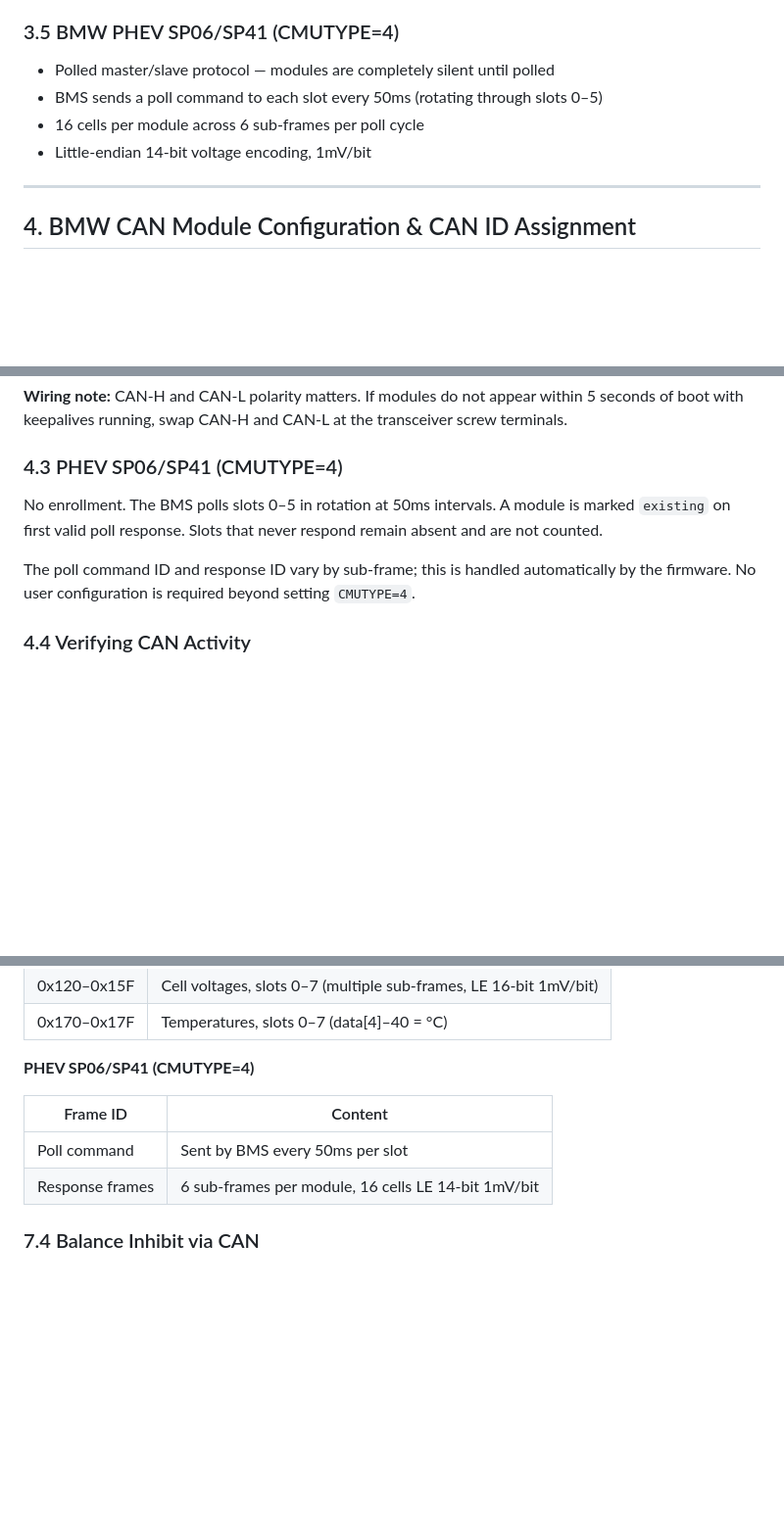
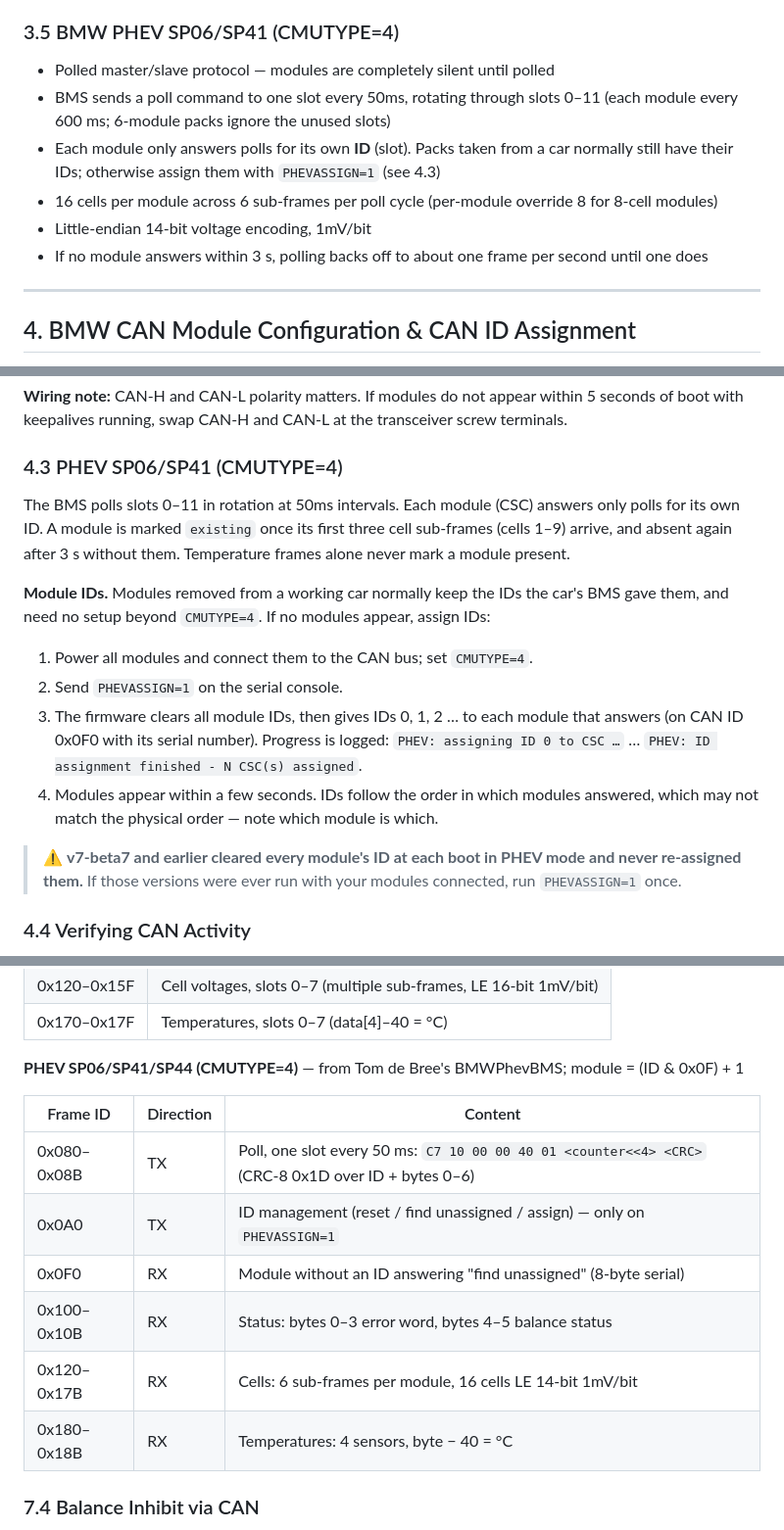
Before and after one commit to robertwa1974/M5Dial-BMS, a Markdown page: M5DialBMS_OperatingManual_v7.md, 3 parts joined by grey strips. Shown at 98% size. GitHub-like rendering; blank space fills up the shorter version.

```diff
--- a/M5DialBMS_OperatingManual_v7.md
+++ b/M5DialBMS_OperatingManual_v7.md
@@ -185,9 +185,11 @@ v7 supports five CMU types. The mode is stored in flash and survives reboots. Ch
 ### 3.5 BMW PHEV SP06/SP41 (CMUTYPE=4)
 
 - Polled master/slave protocol — modules are completely silent until polled
-- BMS sends a poll command to each slot every 50ms (rotating through slots 0–5)
-- 16 cells per module across 6 sub-frames per poll cycle
+- BMS sends a poll command to one slot every 50ms, rotating through slots 0–11 (each module every 600 ms; 6-module packs ignore the unused slots)
+- Each module only answers polls for its own **ID** (slot). Packs taken from a car normally still have their IDs; otherwise assign them with `PHEVASSIGN=1` (see 4.3)
+- 16 cells per module across 6 sub-frames per poll cycle (per-module override 8 for 8-cell modules)
 - Little-endian 14-bit voltage encoding, 1mV/bit
+- If no module answers within 3 s, polling backs off to about one frame per second until one does
 
 ---
 
@@ -248,9 +250,17 @@ The BMS begins sending keepalive bursts immediately at boot. Modules appear as `
 
 ### 4.3 PHEV SP06/SP41 (CMUTYPE=4)
 
-No enrollment. The BMS polls slots 0–5 in rotation at 50ms intervals. A module is marked `existing` on first valid poll response. Slots that never respond remain absent and are not counted.
+The BMS polls slots 0–11 in rotation at 50ms intervals. Each module (CSC) answers only polls for its own ID. A module is marked `existing` once its first three cell sub-frames (cells 1–9) arrive, and absent again after 3 s without them. Temperature frames alone never mark a module present.
 
-The poll command ID and response ID vary by sub-frame; this is handled automatically by the firmware. No user configuration is required beyond setting `CMUTYPE=4`.
+**Module IDs.** Modules removed from a working car normally keep the IDs the car's BMS gave them, and need no setup beyond `CMUTYPE=4`. If no modules appear, assign IDs:
+
+1. Power all modules and connect them to the CAN bus; set `CMUTYPE=4`.
+2. Send `PHEVASSIGN=1` on the serial console.
+3. The firmware clears all module IDs, then gives IDs 0, 1, 2 … to each module that answers (on CAN ID 0x0F0 with its serial number). Progress is logged:
+   `PHEV: assigning ID 0 to CSC …` … `PHEV: ID assignment finished - N CSC(s) assigned`.
+4. Modules appear within a few seconds. IDs follow the order in which modules answered, which may not match the physical order — note which module is which.
+
+> ⚠️ **v7-beta7 and earlier cleared every module's ID at each boot in PHEV mode and never re-assigned them.** If those versions were ever run with your modules connected, run `PHEVASSIGN=1` once.
 
 ### 4.4 Verifying CAN Activity
 
@@ -412,12 +422,16 @@ A dedicated FreeRTOS task on core 0 receives all frames. Received frames serve t
 | 0x120–0x15F | Cell voltages, slots 0–7 (multiple sub-frames, LE 16-bit 1mV/bit) |
 | 0x170–0x17F | Temperatures, slots 0–7 (data[4]–40 = °C) |
 
-**PHEV SP06/SP41 (CMUTYPE=4)**
+**PHEV SP06/SP41/SP44 (CMUTYPE=4)** — from Tom de Bree's BMWPhevBMS; module = (ID & 0x0F) + 1
 
-| Frame ID | Content |
-|---|---|
-| Poll command | Sent by BMS every 50ms per slot |
-| Response frames | 6 sub-frames per module, 16 cells LE 14-bit 1mV/bit |
+| Frame ID | Direction | Content |
+|---|---|---|
+| 0x080–0x08B | TX | Poll, one slot every 50 ms: `C7 10 00 00 40 01 <counter<<4> <CRC>` (CRC-8 0x1D over ID + bytes 0–6) |
+| 0x0A0 | TX | ID management (reset / find unassigned / assign) — only on `PHEVASSIGN=1` |
+| 0x0F0 | RX | Module without an ID answering "find unassigned" (8-byte serial) |
+| 0x100–0x10B | RX | Status: bytes 0–3 error word, bytes 4–5 balance status |
+| 0x120–0x17B | RX | Cells: 6 sub-frames per module, 16 cells LE 14-bit 1mV/bit |
+| 0x180–0x18B | RX | Temperatures: 4 sensors, byte − 40 = °C |
 
 ### 7.4 Balance Inhibit via CAN
 
```
Also changed, not shown: other parts of M5DialBMS_OperatingManual_v7.md (+5 -3 lines), CHANGELOG.md (+11 -0 lines), TESTING_BMW_PHEV.md (added, +142 -0 lines).
